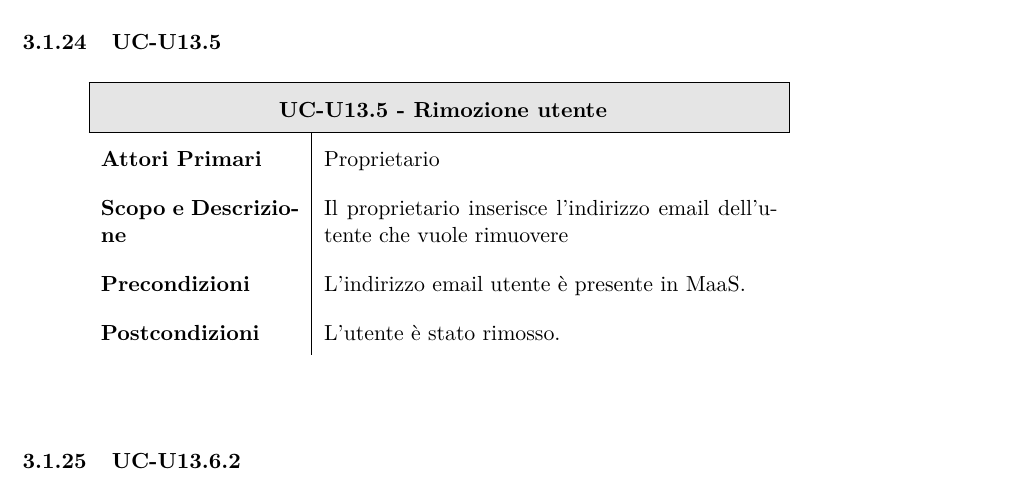
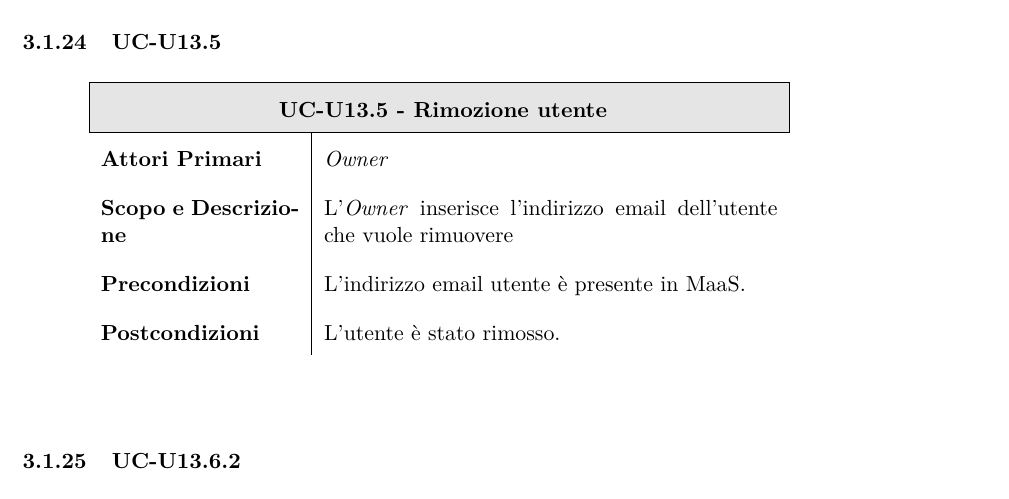
Before and after one commit to BugBusterSWE/documentation, a LaTeX document (RR/AnalisiDeiRequisiti/main.tex, which reads RR/AnalisiDeiRequisiti/res/sections/utenteA.tex): part of page 33 of 101, cut so that both start at the same text. Compiled offline with pdfLaTeX.

Commit message:
Update utenteA.tex

```diff
--- a/RR/AnalisiDeiRequisiti/res/sections/utenteA.tex
+++ b/RR/AnalisiDeiRequisiti/res/sections/utenteA.tex
@@ -597,8 +597,8 @@ Di seguito vengono elencati i casi d'uso per l'utente autenticato.
                     \multicolumn{2}{ | c | }{ \cellcolor[gray]{0.9} \textbf{UC-U13.5 - Rimozione utente}} \\
                     \hline
 
-                    \textbf{Attori Primari} & Proprietario \\
-                    \textbf{Scopo e Descrizione} & Il proprietario inserisce l'indirizzo email dell'utente che vuole rimuovere\\
+                    \textbf{Attori Primari} & \textit{Owner} \\
+                    \textbf{Scopo e Descrizione} & L'\textit{Owner} inserisce l'indirizzo email dell'utente che vuole rimuovere\\
 
                     \textbf{Precondizioni}  & L'indirizzo email utente è presente in MaaS. \\
 
```
Also changed, not shown: RR/AnalisiDeiRequisiti/res/sections/utenteA.tex (4 more changed lines).
